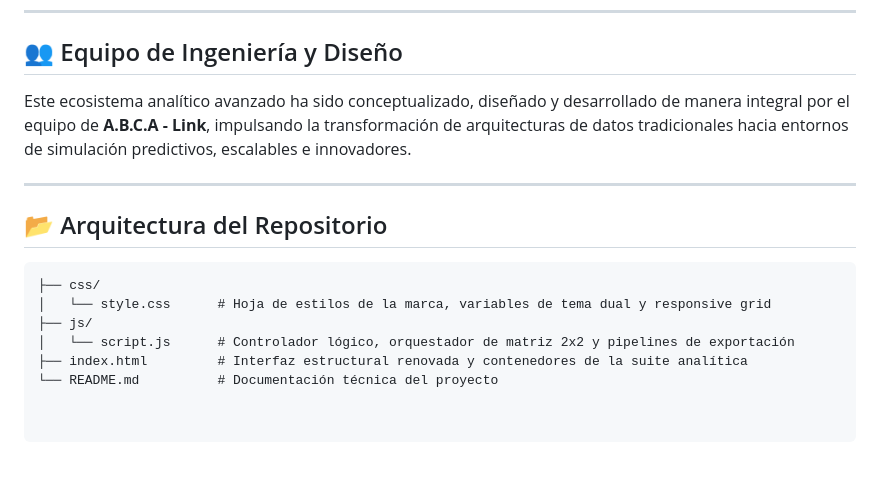
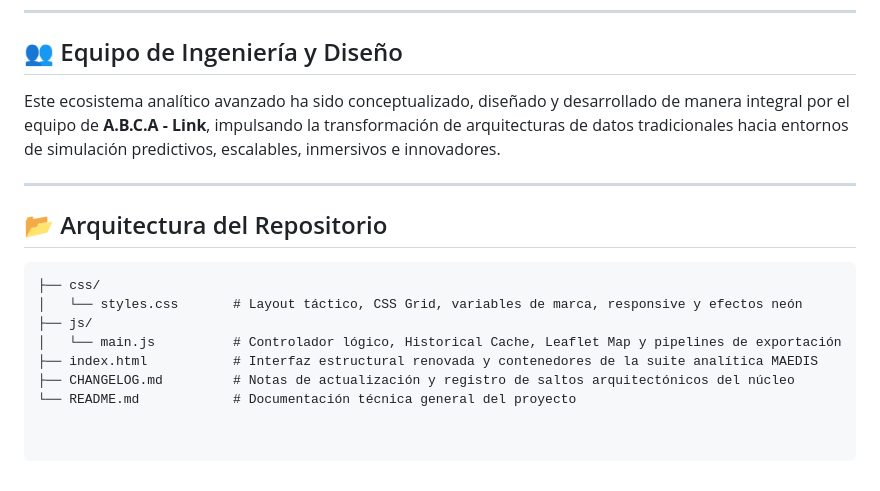
Before and after one commit to Alphareone/Carbono-APP-Visualizer, a Markdown page: README.md, the part around one of its changes. Rendered like a GitHub page.

````diff
--- a/README.md
+++ b/README.md
@@ -34,7 +40,7 @@ Para resolver esto, se decidió **rediseñar por completo el núcleo gráfico y
 
 ## 👥 Equipo de Ingeniería y Diseño
 
-Este ecosistema analítico avanzado ha sido conceptualizado, diseñado y desarrollado de manera integral por el equipo de **A.B.C.A - Link**, impulsando la transformación de arquitecturas de datos tradicionales hacia entornos de simulación predictivos, escalables e innovadores.
+Este ecosistema analítico avanzado ha sido conceptualizado, diseñado y desarrollado de manera integral por el equipo de **A.B.C.A - Link**, impulsando la transformación de arquitecturas de datos tradicionales hacia entornos de simulación predictivos, escalables, inmersivos e innovadores.
 
 ---
 
@@ -42,8 +48,9 @@ Este ecosistema analítico avanzado ha sido conceptualizado, diseñado y desarro
 
 ```text
 ├── css/
-│   └── style.css      # Hoja de estilos de la marca, variables de tema dual y responsive grid
+│   └── styles.css       # Layout táctico, CSS Grid, variables de marca, responsive y efectos neón
 ├── js/
-│   └── script.js      # Controlador lógico, orquestador de matriz 2x2 y pipelines de exportación
-├── index.html         # Interfaz estructural renovada y contenedores de la suite analítica
-└── README.md          # Documentación técnica del proyecto
+│   └── main.js          # Controlador lógico, Historical Cache, Leaflet Map y pipelines de exportación
+├── index.html           # Interfaz estructural renovada y contenedores de la suite analítica MAEDIS
+├── CHANGELOG.md         # Notas de actualización y registro de saltos arquitectónicos del núcleo
+└── README.md            # Documentación técnica general del proyecto
````
Also changed, not shown: other parts of README.md (+20 -14 lines).
